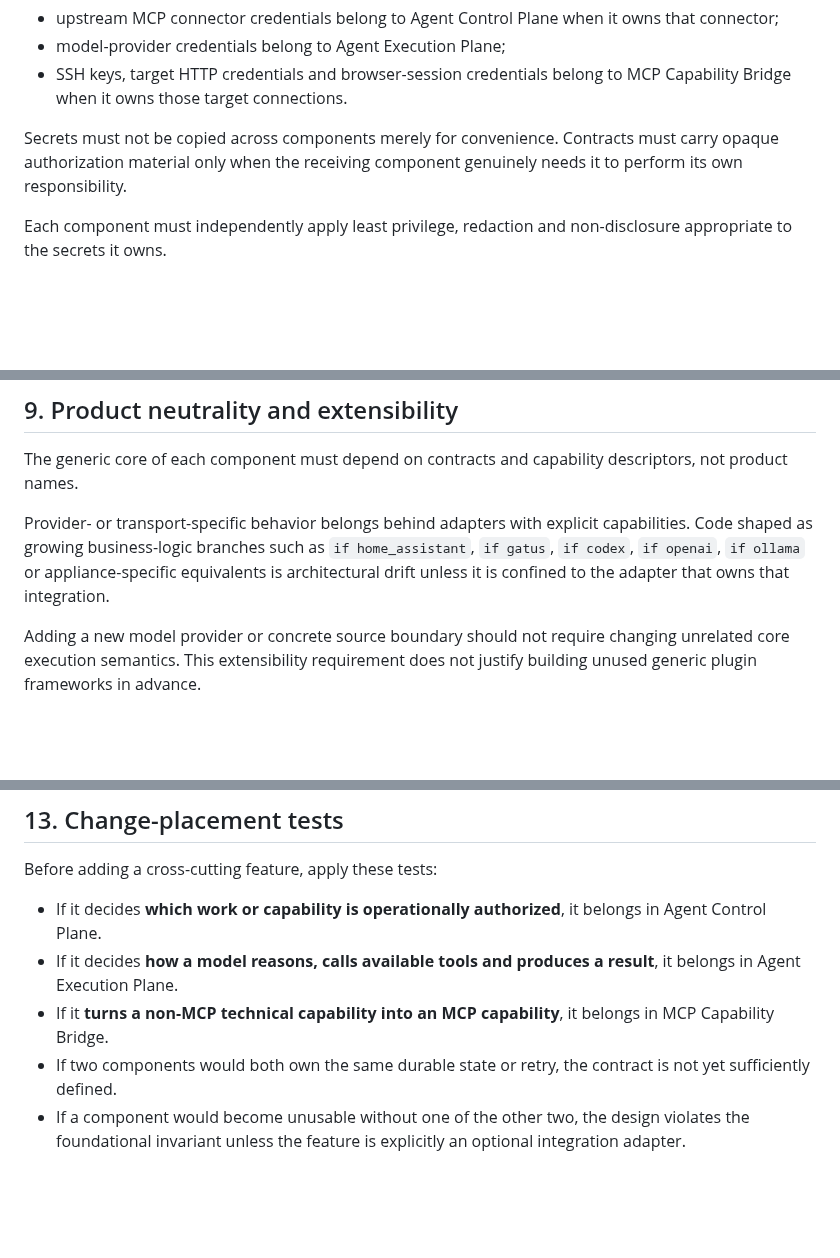
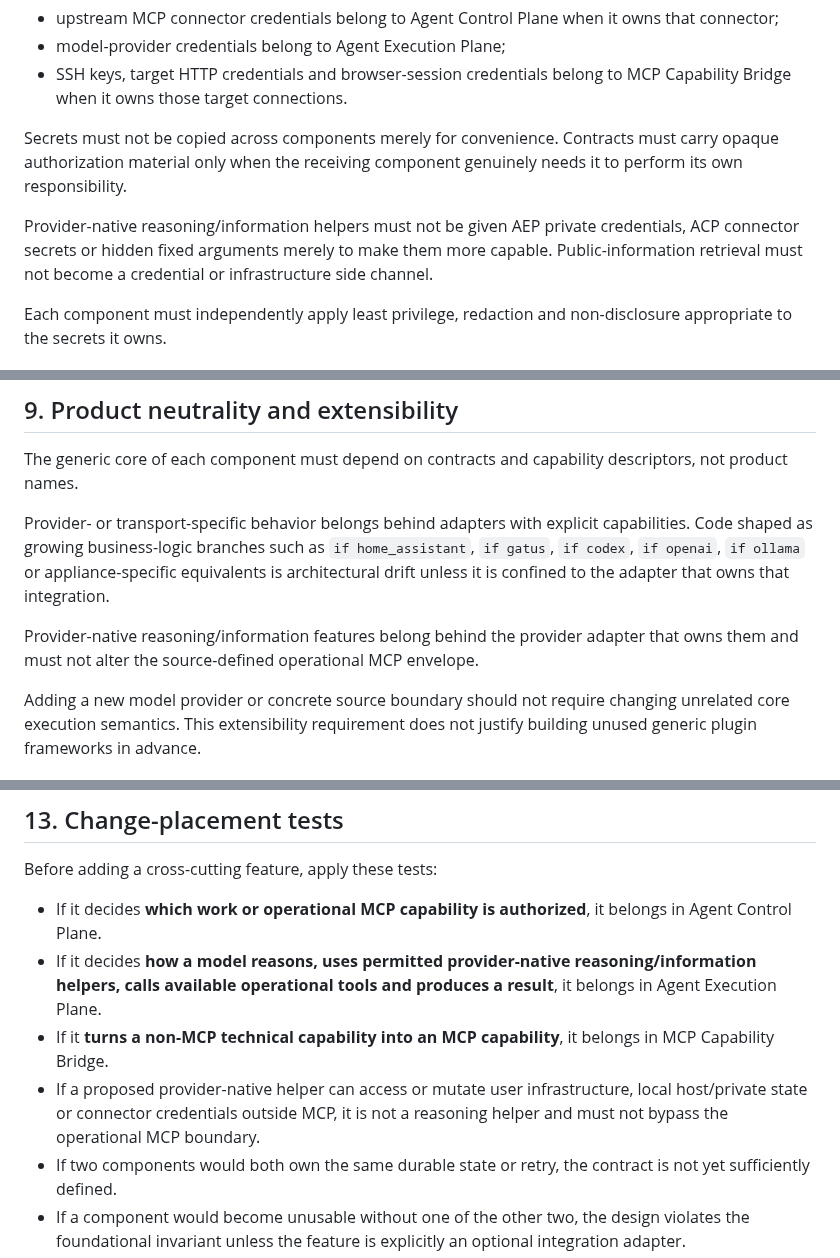
Before and after one commit to tlamoureux24/haos_apps, a Markdown page: ARCHITECTURE_CHARTER.md, 3 parts joined by grey strips. GitHub-like rendering; blank space fills up the shorter version.

```diff
--- a/ARCHITECTURE_CHARTER.md
+++ b/ARCHITECTURE_CHARTER.md
@@ -116,6 +124,8 @@ Secrets belong to the component that must directly use them:
 - SSH keys, target HTTP credentials and browser-session credentials belong to MCP Capability Bridge when it owns those target connections.
 
 Secrets must not be copied across components merely for convenience. Contracts must carry opaque authorization material only when the receiving component genuinely needs it to perform its own responsibility.
+
+Provider-native reasoning/information helpers must not be given AEP private credentials, ACP connector secrets or hidden fixed arguments merely to make them more capable. Public-information retrieval must not become a credential or infrastructure side channel.
 
 Each component must independently apply least privilege, redaction and non-disclosure appropriate to the secrets it owns.
 
@@ -139,6 +149,8 @@ Failures must remain isolated:
 The generic core of each component must depend on contracts and capability descriptors, not product names.
 
 Provider- or transport-specific behavior belongs behind adapters with explicit capabilities. Code shaped as growing business-logic branches such as `if home_assistant`, `if gatus`, `if codex`, `if openai`, `if ollama` or appliance-specific equivalents is architectural drift unless it is confined to the adapter that owns that integration.
+
+Provider-native reasoning/information features belong behind the provider adapter that owns them and must not alter the source-defined operational MCP envelope.
 
 Adding a new model provider or concrete source boundary should not require changing unrelated core execution semantics. This extensibility requirement does not justify building unused generic plugin frameworks in advance.
 
@@ -184,9 +196,10 @@ This process deliberately separates **implementation evidence** from **productio
 
 Before adding a cross-cutting feature, apply these tests:
 
-- If it decides **which work or capability is operationally authorized**, it belongs in Agent Control Plane.
-- If it decides **how a model reasons, calls available tools and produces a result**, it belongs in Agent Execution Plane.
+- If it decides **which work or operational MCP capability is authorized**, it belongs in Agent Control Plane.
+- If it decides **how a model reasons, uses permitted provider-native reasoning/information helpers, calls available operational tools and produces a result**, it belongs in Agent Execution Plane.
 - If it **turns a non-MCP technical capability into an MCP capability**, it belongs in MCP Capability Bridge.
+- If a proposed provider-native helper can access or mutate user infrastructure, local host/private state or connector credentials outside MCP, it is not a reasoning helper and must not bypass the operational MCP boundary.
 - If two components would both own the same durable state or retry, the contract is not yet sufficiently defined.
 - If a component would become unusable without one of the other two, the design violates the foundational invariant unless the feature is explicitly an optional integration adapter.
 
```
Also changed, not shown: other parts of ARCHITECTURE_CHARTER.md (+16 -8 lines).
